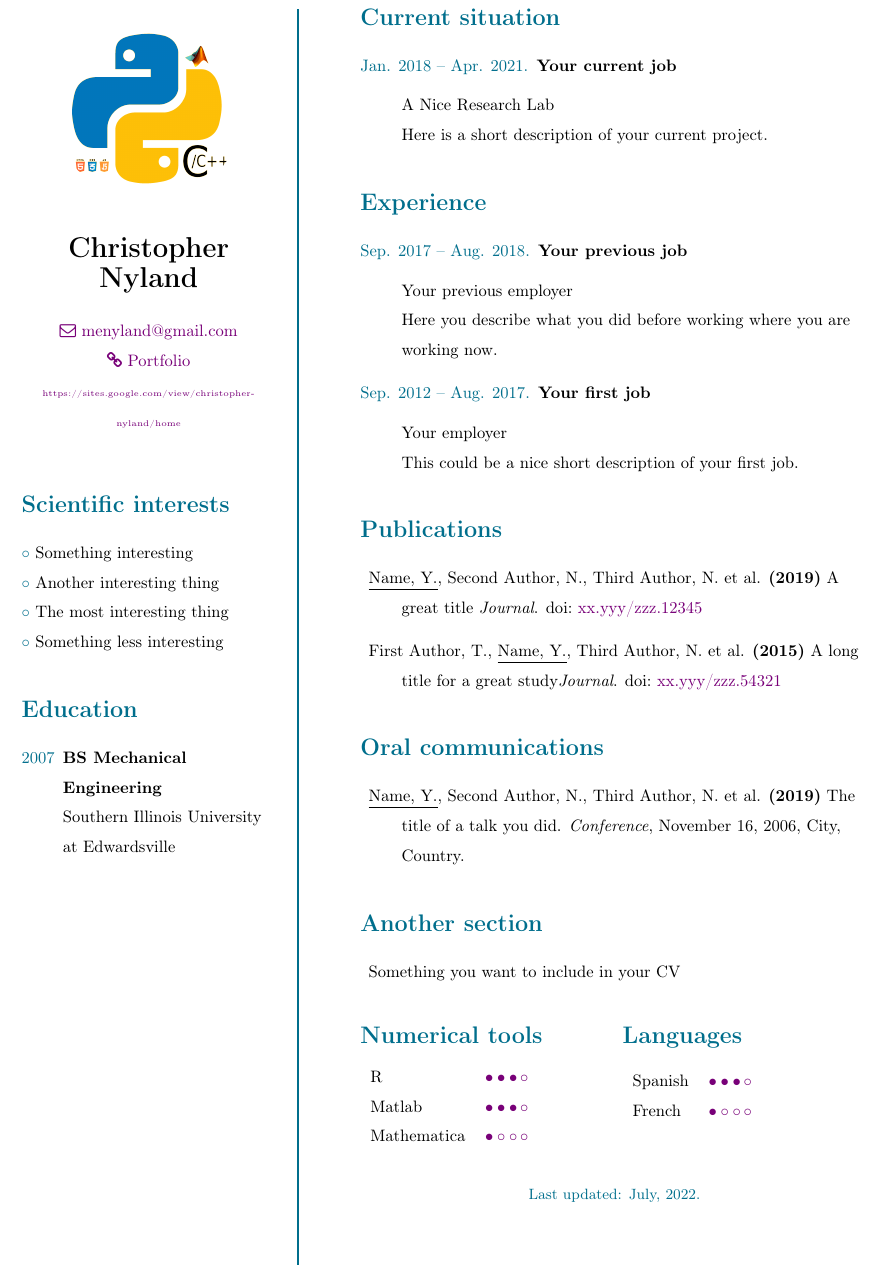
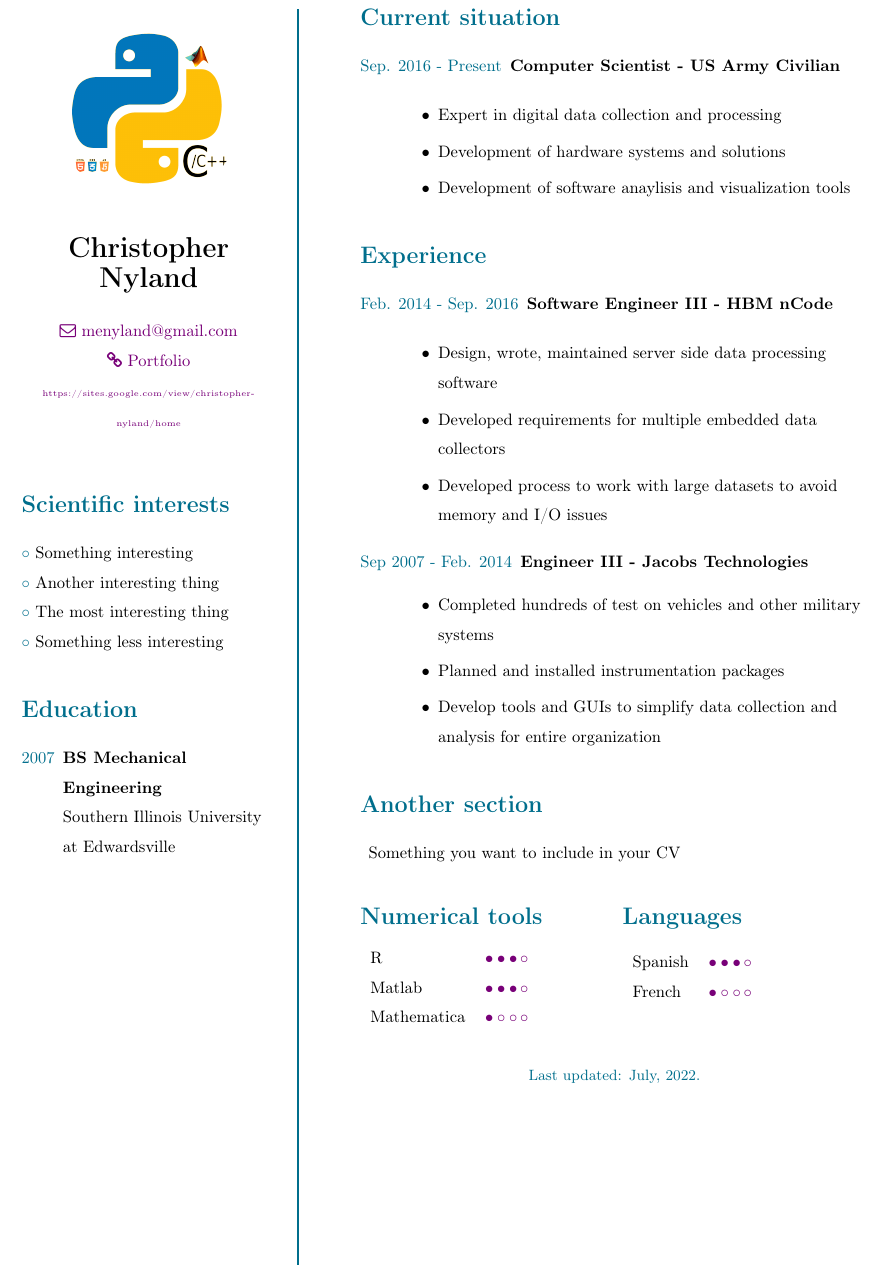
Before and after one commit to mechsin/resumes, a LaTeX CV (Simple-CV.tex): part of the page, cut so that both start at the same text. Compiled offline with pdfLaTeX.

Commit message:
Add work history

```diff
--- a/Simple-CV.tex
+++ b/Simple-CV.tex
@@ -85,49 +85,35 @@
 \section*{Current situation}
 \begin{description}
 \raggedright
-\item[\normalfont \textcolor{ColorOne}{Jan. 2018 -- Apr. 2021.}] \textbf{Your current job}\\ \medskip
-
-A Nice Research Lab\\
-
-Here is a short description of your current project.
-
+\item[\normalfont \textcolor{ColorOne}{Sep. 2016 - Present}] \textbf{Computer Scientist - US Army Civilian}\\ \medskip
+\begin{itemize}
+	\item Expert in digital data collection and processing
+	\item Development of hardware systems and solutions
+	\item Development of software anaylisis and visualization tools
+\end{itemize}
 \end{description}
 
 %----------------------------------------------------
 \section*{Experience}
 \begin{description}
 \raggedright
-\item[\normalfont \textcolor{ColorOne}{Sep. 2017 -- Aug. 2018.}]
-	\textbf{Your previous job}\\ \medskip
+\item[\normalfont \textcolor{ColorOne}{Feb. 2014 - Sep. 2016}] \textbf{Software Engineer III - HBM nCode} \\ \medskip
 
-	Your previous employer\\
+\begin{itemize}
+	\item Design, wrote, maintained server side data processing software
+	\item Developed requirements for multiple embedded data collectors
+	\item Developed process to work with large datasets to avoid memory and I/O issues
+\end{itemize}
 
-	Here you describe what you did before working where you are working now.
 
-\item[\normalfont \textcolor{ColorOne}{Sep. 2012 -- Aug. 2017.}]
-	\textbf{Your first job}\\ \medskip
-
-	Your employer\\
-
-	This could be a nice short description of your first job.
+\item[\normalfont \textcolor{ColorOne}{Sep 2007 - Feb. 2014}] \textbf{Engineer III - Jacobs Technologies}
+	\begin{itemize}
+		\item Completed hundreds of test on vehicles and other military systems
+		\item Planned and installed instrumentation packages
+		\item Develop tools and GUIs to simplify data collection and analysis for entire organization
+	\end{itemize}
 \end{description}
 
-%----------------------------------------------------
-\section*{Publications}
-\begin{description}
-	\raggedright
-	\item \underline{Name, Y.}, Second Author, N., Third Author, N. et al. \textbf{(2019)} A great title {\it Journal}. doi:~\myhref{https://doi.org/xx.yyy/zzz.12345}{xx.yyy/zzz.12345}
-
-	\item First Author, T., \underline{Name, Y.}, Third Author, N. et al. \textbf{(2015)} A long title for a great study{\it Journal}. doi:~\myhref{https://doi.org/xx.yyy/zzz.54321}{xx.yyy/zzz.54321}
-
-\end{description}
-%----------------------------------------------------
-\section*{Oral communications}
-\begin{description}
-	\raggedright
-	\item \underline{Name, Y.}, Second Author, N., Third Author, N. et al. \textbf{(2019)} The title of a talk you did. {\it Conference}, November 16, 2006, City, Country.
-\end{description}
-%----------------------------------------------------
 \section*{Another section}
 \begin{description}
 	\raggedright
```
